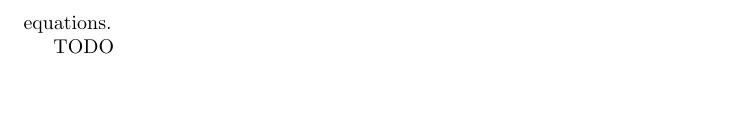
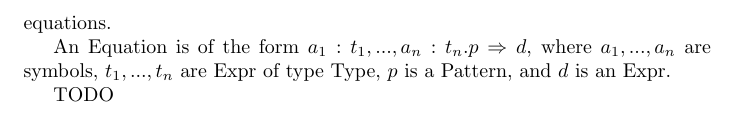
Before and after one commit to morganthomas/freecat, a LaTeX document (doc/design-doc/design-doc.tex): part of page 9 of 9, cut so that both start at the same text, the shorter picture padded with empty space. Compiled offline with pdfLaTeX.

Commit message:
update design doc

```diff
--- a/doc/design-doc/design-doc.tex
+++ b/doc/design-doc/design-doc.tex
@@ -165,6 +165,8 @@ evaluate has type $\text{Context} \to \text{Expr} \to \text{FreeCat Expr}$. It t
 
 Let's now unpack the types Context and Expr. Both of these types involve the type Symbol, which we'll look at first. A symbol basically consists of the following data: its name (a string), its type (an Expr), its native context (the Context in which it first appeared), and its equations (a list of Equation objects representing equation declarations). Symbols are considered to be the same symbol when they have the same name and native context. However, different occurrences in different contexts of the same symbol may have different equations.
 
+An Equation is of the form $a_1 : t_1, ..., a_n : t_n. p \Rightarrow d$, where $a_1,...,a_n$ are symbols, $t_1,...,t_n$ are Expr of type Type, $p$ is a Pattern, and $d$ is an Expr.
+
 TODO
 
 \end{document}
```
